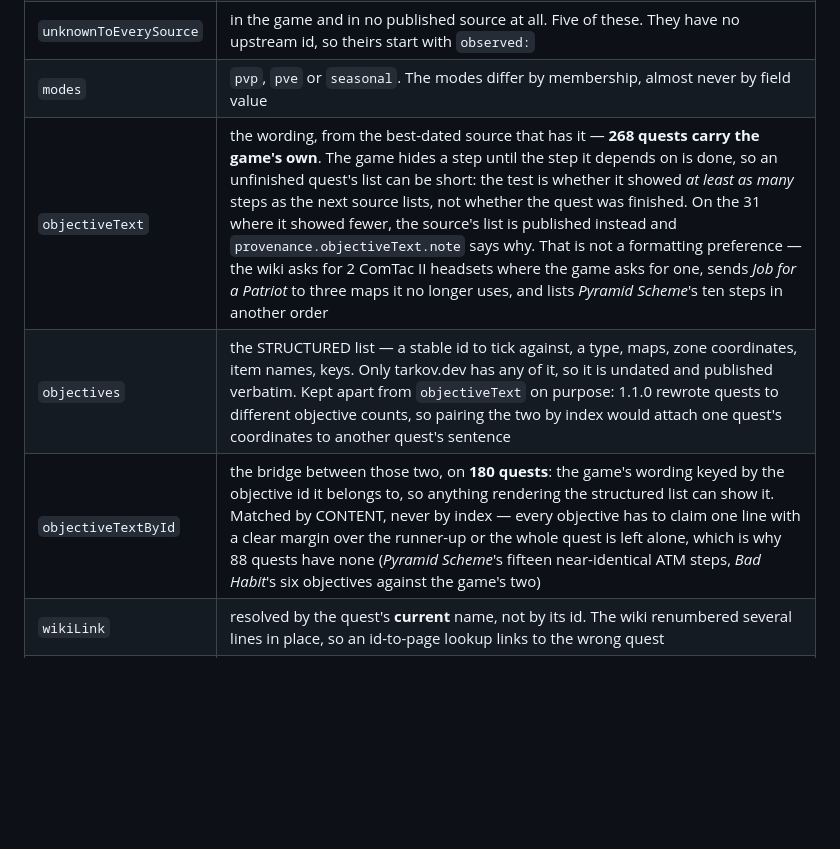
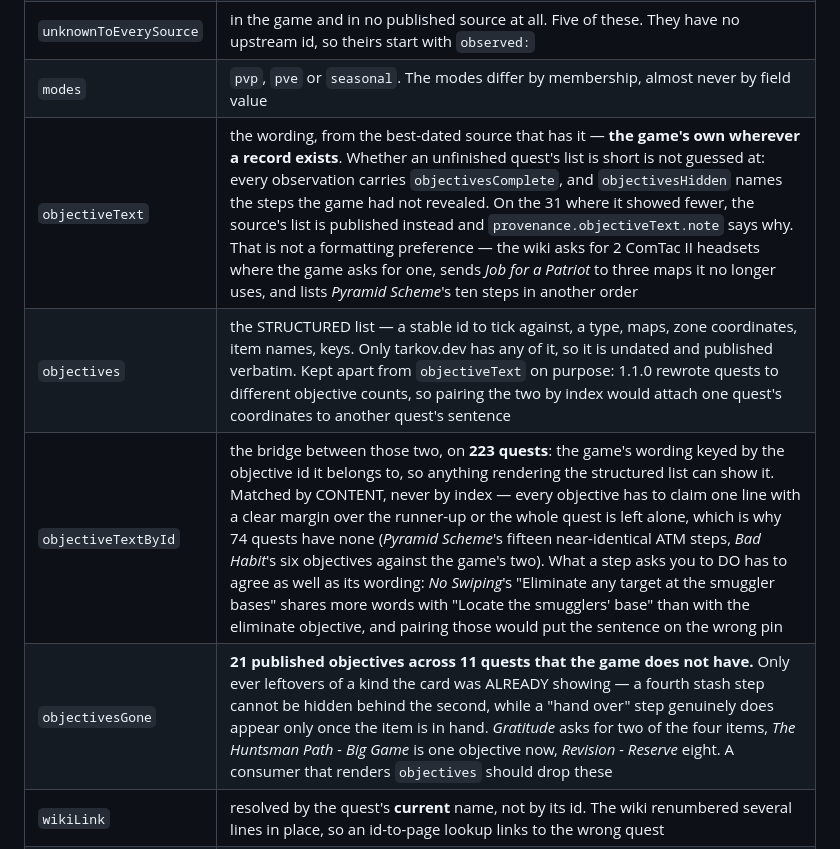
Before and after one commit to szepiz/tarkov-quest-data, a Markdown page: api/README.md, the part around the change. Drawn GitHub-style; blank space fills up the shorter version.

```diff
--- a/api/README.md
+++ b/api/README.md
@@ -97,9 +97,10 @@ when it was downloaded, which is a fact about this repo and not about the data.
 | `removedFromGame` | the quest's wiki page carries `{{Historical content}}`, which is a dated statement that it's gone rather than a failure to find it. **29 quests are still published elsewhere.** `removedSaysWiki` is when that page was last edited |
 | `unknownToEverySource` | in the game and in no published source at all. Five of these. They have no upstream id, so theirs start with `observed:` |
 | `modes` | `pvp`, `pve` or `seasonal`. The modes differ by membership, almost never by field value |
-| `objectiveText` | the wording, from the best-dated source that has it — **268 quests carry the game's own**. The game hides a step until the step it depends on is done, so an unfinished quest's list can be short: the test is whether it showed *at least as many* steps as the next source lists, not whether the quest was finished. On the 31 where it showed fewer, the source's list is published instead and `provenance.objectiveText.note` says why. That is not a formatting preference — the wiki asks for 2 ComTac II headsets where the game asks for one, sends *Job for a Patriot* to three maps it no longer uses, and lists *Pyramid Scheme*'s ten steps in another order |
+| `objectiveText` | the wording, from the best-dated source that has it — **the game's own wherever a record exists**. Whether an unfinished quest's list is short is not guessed at: every observation carries `objectivesComplete`, and `objectivesHidden` names the steps the game had not revealed. On the 31 where it showed fewer, the source's list is published instead and `provenance.objectiveText.note` says why. That is not a formatting preference — the wiki asks for 2 ComTac II headsets where the game asks for one, sends *Job for a Patriot* to three maps it no longer uses, and lists *Pyramid Scheme*'s ten steps in another order |
 | `objectives` | the STRUCTURED list — a stable id to tick against, a type, maps, zone coordinates, item names, keys. Only tarkov.dev has any of it, so it is undated and published verbatim. Kept apart from `objectiveText` on purpose: 1.1.0 rewrote quests to different objective counts, so pairing the two by index would attach one quest's coordinates to another quest's sentence |
-| `objectiveTextById` | the bridge between those two, on **180 quests**: the game's wording keyed by the objective id it belongs to, so anything rendering the structured list can show it. Matched by CONTENT, never by index — every objective has to claim one line with a clear margin over the runner-up or the whole quest is left alone, which is why 88 quests have none (*Pyramid Scheme*'s fifteen near-identical ATM steps, *Bad Habit*'s six objectives against the game's two) |
+| `objectiveTextById` | the bridge between those two, on **223 quests**: the game's wording keyed by the objective id it belongs to, so anything rendering the structured list can show it. Matched by CONTENT, never by index — every objective has to claim one line with a clear margin over the runner-up or the whole quest is left alone, which is why 74 quests have none (*Pyramid Scheme*'s fifteen near-identical ATM steps, *Bad Habit*'s six objectives against the game's two). What a step asks you to DO has to agree as well as its wording: *No Swiping*'s "Eliminate any target at the smuggler bases" shares more words with "Locate the smugglers' base" than with the eliminate objective, and pairing those would put the sentence on the wrong pin |
+| `objectivesGone` | **21 published objectives across 11 quests that the game does not have.** Only ever leftovers of a kind the card was ALREADY showing — a fourth stash step cannot be hidden behind the second, while a "hand over" step genuinely does appear only once the item is in hand. *Gratitude* asks for two of the four items, *The Huntsman Path - Big Game* is one objective now, *Revision - Reserve* eight. A consumer that renders `objectives` should drop these |
 | `wikiLink` | resolved by the quest's **current** name, not by its id. The wiki renumbered several lines in place, so an id-to-page lookup links to the wrong quest |
 | `traderRequirements` | the gate model: loyalty levels and Fence reputation. **150 of the 165 loyalty gates are the tab the quest was sitting under in game**, which is the one source allowed to CONTRADICT the others here rather than only add to them — it removed 15 gates the sources claim and corrected *Setting Priorities* from LL3 to LL4. LL1 is where every trader starts, so a quest seen at LL1 produces no row at all; `loyalty` keeps the raw reading including LL1, because a confirmed absence of a gate is worth more than silence |
 | `requires` | tarkov.dev's `taskRequirements`, `status` array included. Read it: 62 of the 631 edges aren't a plain `complete` — 37 need the prerequisite *in progress*, 21 take either outcome, and 4 want it **failed** |
```
Also changed, not shown: README.md (+2 -1 lines).
